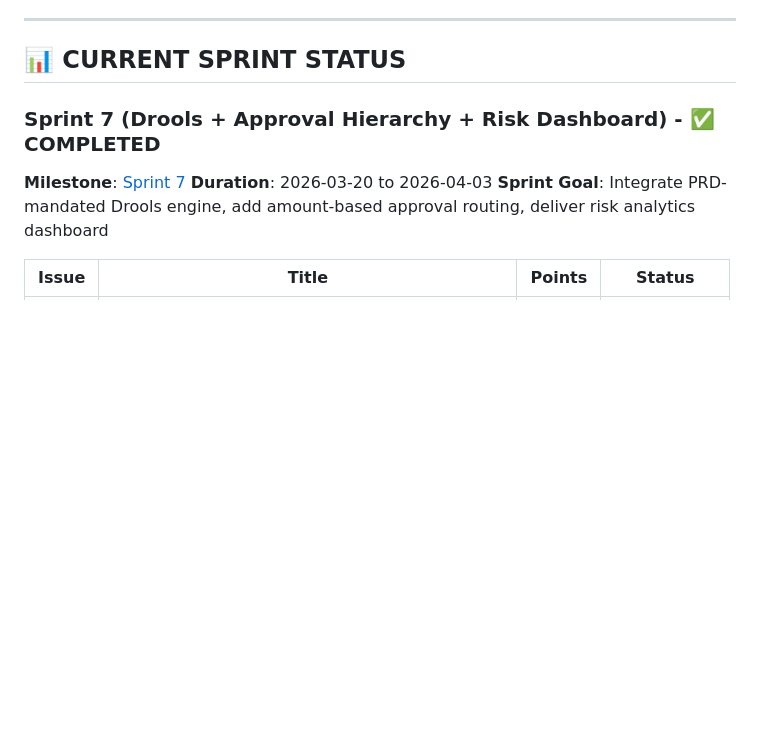
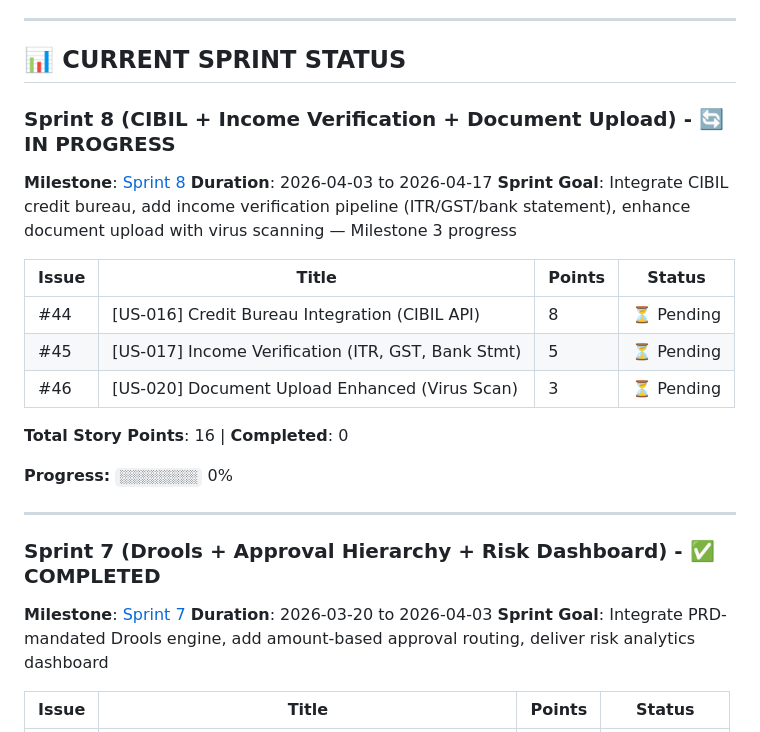
Before and after one commit to javbond/loanflow, a Markdown page: CLAUDE.md, the part around the change. Rendered like a GitHub page; blank space fills up the shorter version.

```diff
--- a/CLAUDE.md
+++ b/CLAUDE.md
@@ -67,6 +67,23 @@
 ---
 
 ## 📊 CURRENT SPRINT STATUS
+
+### Sprint 8 (CIBIL + Income Verification + Document Upload) - 🔄 IN PROGRESS
+**Milestone**: [Sprint 8](https://github.com/javbond/loanflow/milestone/11)
+**Duration**: 2026-04-03 to 2026-04-17
+**Sprint Goal**: Integrate CIBIL credit bureau, add income verification pipeline (ITR/GST/bank statement), enhance document upload with virus scanning — Milestone 3 progress
+
+| Issue | Title | Points | Status |
+|-------|-------|--------|--------|
+| #44 | [US-016] Credit Bureau Integration (CIBIL API) | 8 | ⏳ Pending |
+| #45 | [US-017] Income Verification (ITR, GST, Bank Stmt) | 5 | ⏳ Pending |
+| #46 | [US-020] Document Upload Enhanced (Virus Scan) | 3 | ⏳ Pending |
+
+**Total Story Points**: 16 | **Completed**: 0
+
+**Progress:** `░░░░░░░░░░` 0%
+
+---
 
 ### Sprint 7 (Drools + Approval Hierarchy + Risk Dashboard) - ✅ COMPLETED
 **Milestone**: [Sprint 7](https://github.com/javbond/loanflow/milestone/10)
```
Also changed, not shown: docs/sprints/sprint-8-plan.md (added, +168 -0 lines).
